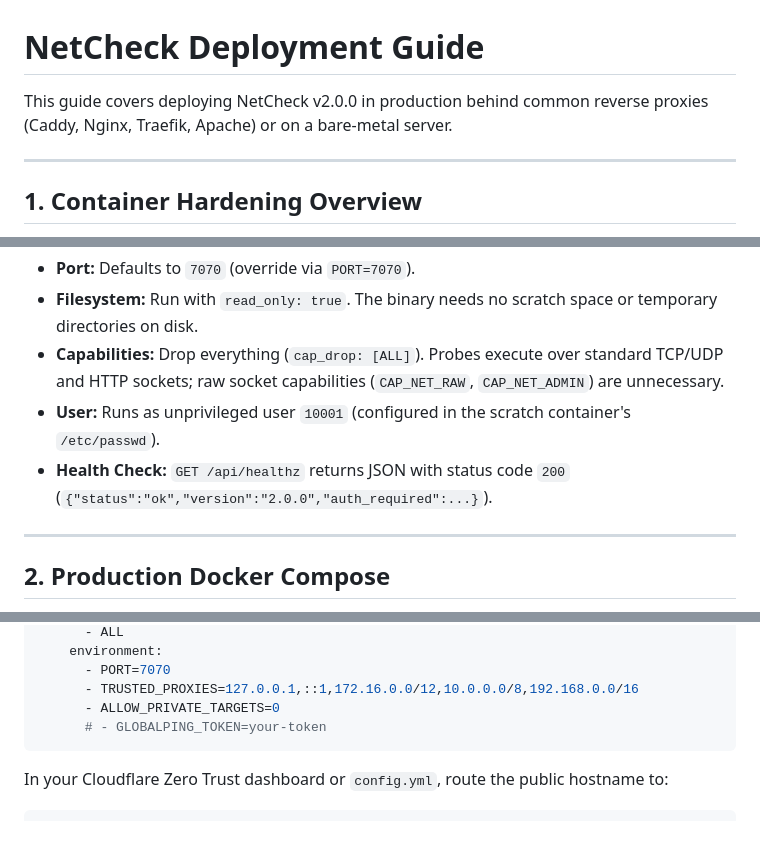
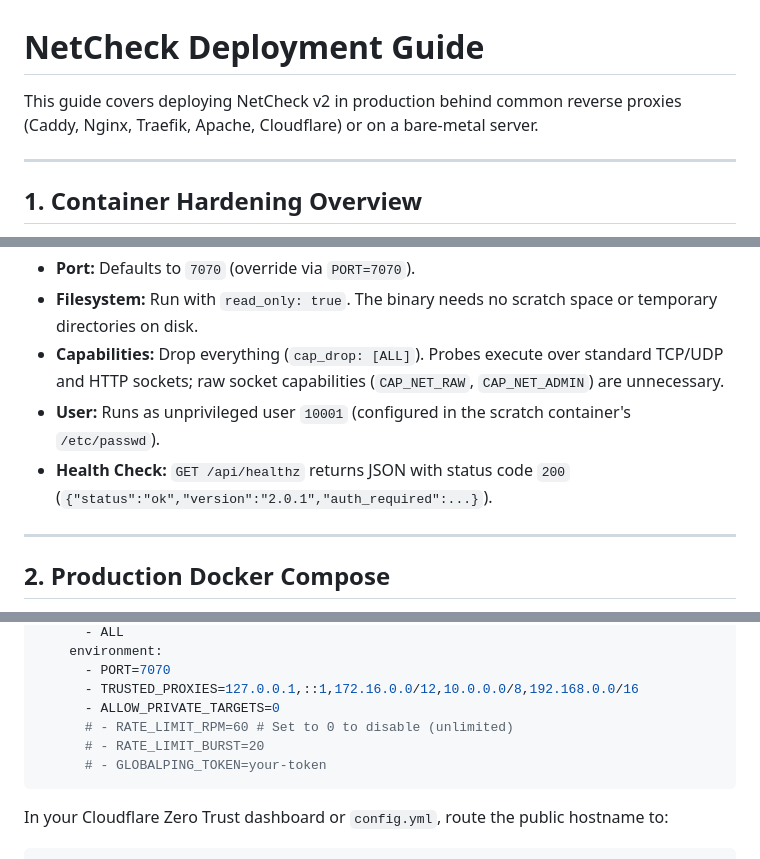
Before and after one commit to sudo-Penguin-Lalala/netcheck, a Markdown page: DEPLOY.md, 3 parts joined by grey strips. Rendered like a GitHub page; blank space fills up the shorter version.

````diff
--- a/DEPLOY.md
+++ b/DEPLOY.md
@@ -1,6 +1,6 @@
 # NetCheck Deployment Guide
 
-This guide covers deploying NetCheck v2.0.0 in production behind common reverse proxies (Caddy, Nginx, Traefik, Apache) or on a bare-metal server.
+This guide covers deploying NetCheck v2 in production behind common reverse proxies (Caddy, Nginx, Traefik, Apache, Cloudflare) or on a bare-metal server.
 
 ---
 
@@ -13,7 +13,7 @@ Key deployment characteristics:
 - **Filesystem:** Run with `read_only: true`. The binary needs no scratch space or temporary directories on disk.
 - **Capabilities:** Drop everything (`cap_drop: [ALL]`). Probes execute over standard TCP/UDP and HTTP sockets; raw socket capabilities (`CAP_NET_RAW`, `CAP_NET_ADMIN`) are unnecessary.
 - **User:** Runs as unprivileged user `10001` (configured in the scratch container's `/etc/passwd`).
-- **Health Check:** `GET /api/healthz` returns JSON with status code `200` (`{"status":"ok","version":"2.0.0","auth_required":...}`).
+- **Health Check:** `GET /api/healthz` returns JSON with status code `200` (`{"status":"ok","version":"2.0.1","auth_required":...}`).
 
 ---
 
@@ -195,6 +195,8 @@ services:
       - PORT=7070
       - TRUSTED_PROXIES=127.0.0.1,::1,172.16.0.0/12,10.0.0.0/8,192.168.0.0/16
       - ALLOW_PRIVATE_TARGETS=0
+      # - RATE_LIMIT_RPM=60 # Set to 0 to disable (unlimited)
+      # - RATE_LIMIT_BURST=20
       # - GLOBALPING_TOKEN=your-token
 ```
 
````
Also changed, not shown: other parts of DEPLOY.md (+3 -1 lines), README.md (+6 -2 lines), SECURITY.md (+4 -2 lines).
